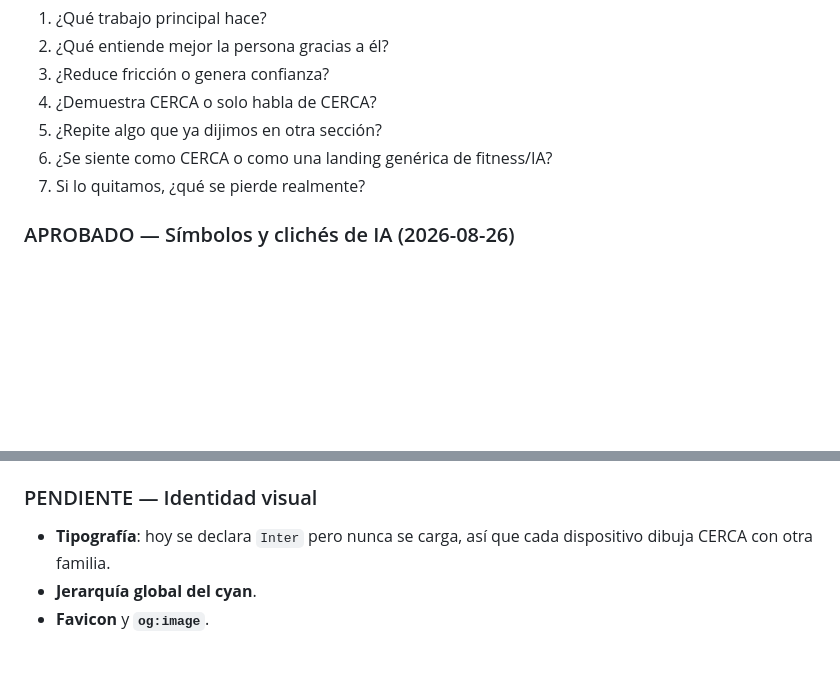
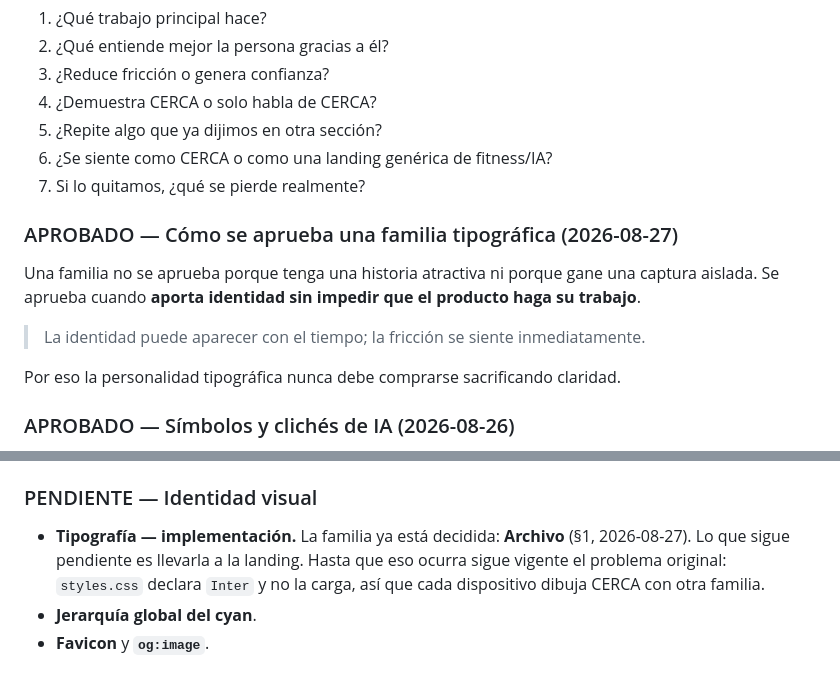
Before and after one commit to seba-gonzalez/Entrenador-ia, a Markdown page: cerca/REGISTRO_APROBADOS.md, 2 parts joined by grey strips. Rendered like a GitHub page; blank space fills up the shorter version.

```diff
--- a/cerca/REGISTRO_APROBADOS.md
+++ b/cerca/REGISTRO_APROBADOS.md
@@ -321,6 +354,13 @@ Antes de agregar o modificar algo, preguntar:
 6. ¿Se siente como CERCA o como una landing genérica de fitness/IA?
 7. Si lo quitamos, ¿qué se pierde realmente?
 
+### APROBADO — Cómo se aprueba una familia tipográfica (2026-08-27)
+Una familia no se aprueba porque tenga una historia atractiva ni porque gane una captura aislada. Se aprueba cuando **aporta identidad sin impedir que el producto haga su trabajo**.
+
+> La identidad puede aparecer con el tiempo; la fricción se siente inmediatamente.
+
+Por eso la personalidad tipográfica nunca debe comprarse sacrificando claridad.
+
 ### APROBADO — Símbolos y clichés de IA (2026-08-26)
 **La IA es el motor, no el héroe** (§3), también en lo visual. No usar símbolos genéricos de IA solo para declarar que el producto tiene IA. Cuestionar especialmente elementos como el sparkle ✦ cuando su única función es comunicar "IA".
 
@@ -380,7 +420,7 @@ Nada de esta sección está aprobado. Se registra para que no se dé por decidid
 - Mostrar **`#posicionamiento` en móvil** (hoy oculto bajo 560px).
 
 ### PENDIENTE — Identidad visual
-- **Tipografía**: hoy se declara `Inter` pero nunca se carga, así que cada dispositivo dibuja CERCA con otra familia.
+- **Tipografía — implementación.** La familia ya está decidida: **Archivo** (§1, 2026-08-27). Lo que sigue pendiente es llevarla a la landing. Hasta que eso ocurra sigue vigente el problema original: `styles.css` declara `Inter` y no la carga, así que cada dispositivo dibuja CERCA con otra familia.
 - **Jerarquía global del cyan**.
 - **Favicon** y **`og:image`**.
 
```
Also changed, not shown: other parts of cerca/REGISTRO_APROBADOS.md (+34 -1 lines).
